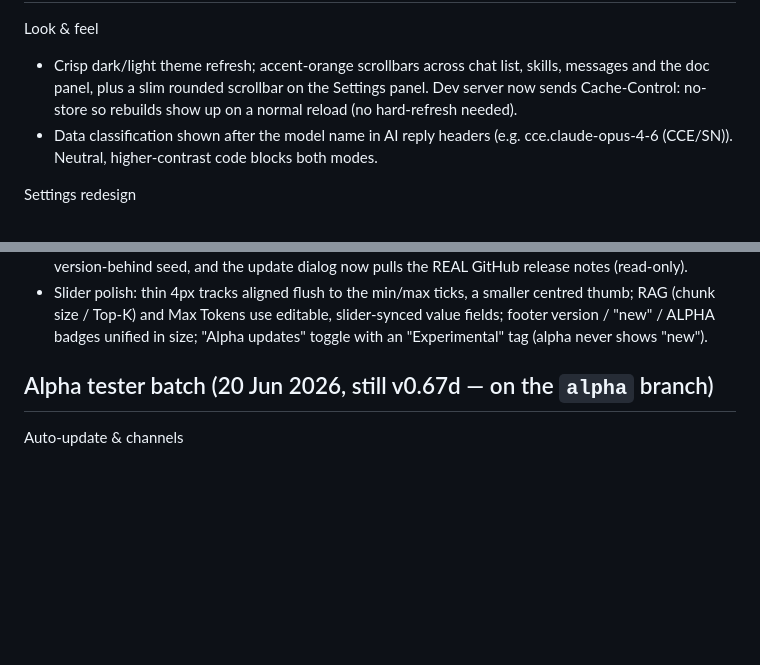
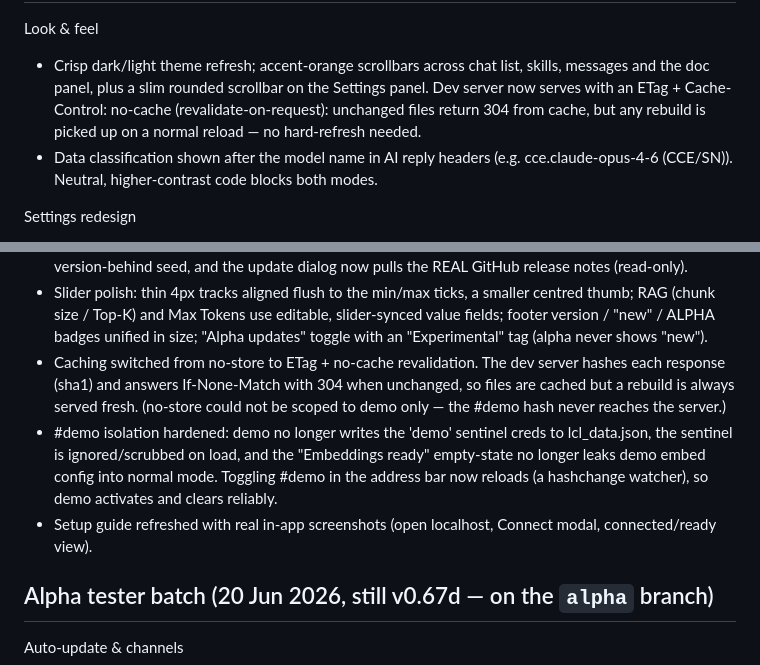
Before and after one commit to hack-techv2/LCL, a Markdown page: CHANGELOG.md, 2 parts joined by grey strips. GitHub-like rendering; blank space fills up the shorter version.

Commit message:
docs: changelog — ETag revalidation, demo isolation, guide screenshots

```diff
--- a/CHANGELOG.md
+++ b/CHANGELOG.md
@@ -9,8 +9,9 @@ UI, settings & experimental-channel batch (20 Jun 2026, still v0.67d)
 Look & feel
 - Crisp dark/light theme refresh; accent-orange scrollbars across chat list,
   skills, messages and the doc panel, plus a slim rounded scrollbar on the
-  Settings panel. Dev server now sends Cache-Control: no-store so rebuilds show
-  up on a normal reload (no hard-refresh needed).
+  Settings panel. Dev server now serves with an ETag + Cache-Control: no-cache
+  (revalidate-on-request): unchanged files return 304 from cache, but any
+  rebuild is picked up on a normal reload — no hard-refresh needed.
 - Data classification shown after the model name in AI reply headers (e.g.
   cce.claude-opus-4-6 (CCE/SN)). Neutral, higher-contrast code blocks both modes.
 
@@ -51,6 +52,17 @@ Misc
   centred thumb; RAG (chunk size / Top-K) and Max Tokens use editable,
   slider-synced value fields; footer version / "new" / ALPHA badges unified in
   size; "Alpha updates" toggle with an "Experimental" tag (alpha never shows "new").
+- Caching switched from no-store to ETag + no-cache revalidation. The dev server
+  hashes each response (sha1) and answers If-None-Match with 304 when unchanged,
+  so files are cached but a rebuild is always served fresh. (no-store could not be
+  scoped to demo only — the #demo hash never reaches the server.)
+- #demo isolation hardened: demo no longer writes the 'demo' sentinel creds to
+  lcl_data.json, the sentinel is ignored/scrubbed on load, and the "Embeddings
+  ready" empty-state no longer leaks demo embed config into normal mode. Toggling
+  #demo in the address bar now reloads (a hashchange watcher), so demo activates
+  and clears reliably.
+- Setup guide refreshed with real in-app screenshots (open localhost, Connect
+  modal, connected/ready view).
 
 
 Alpha tester batch (20 Jun 2026, still v0.67d — on the `alpha` branch)
```
